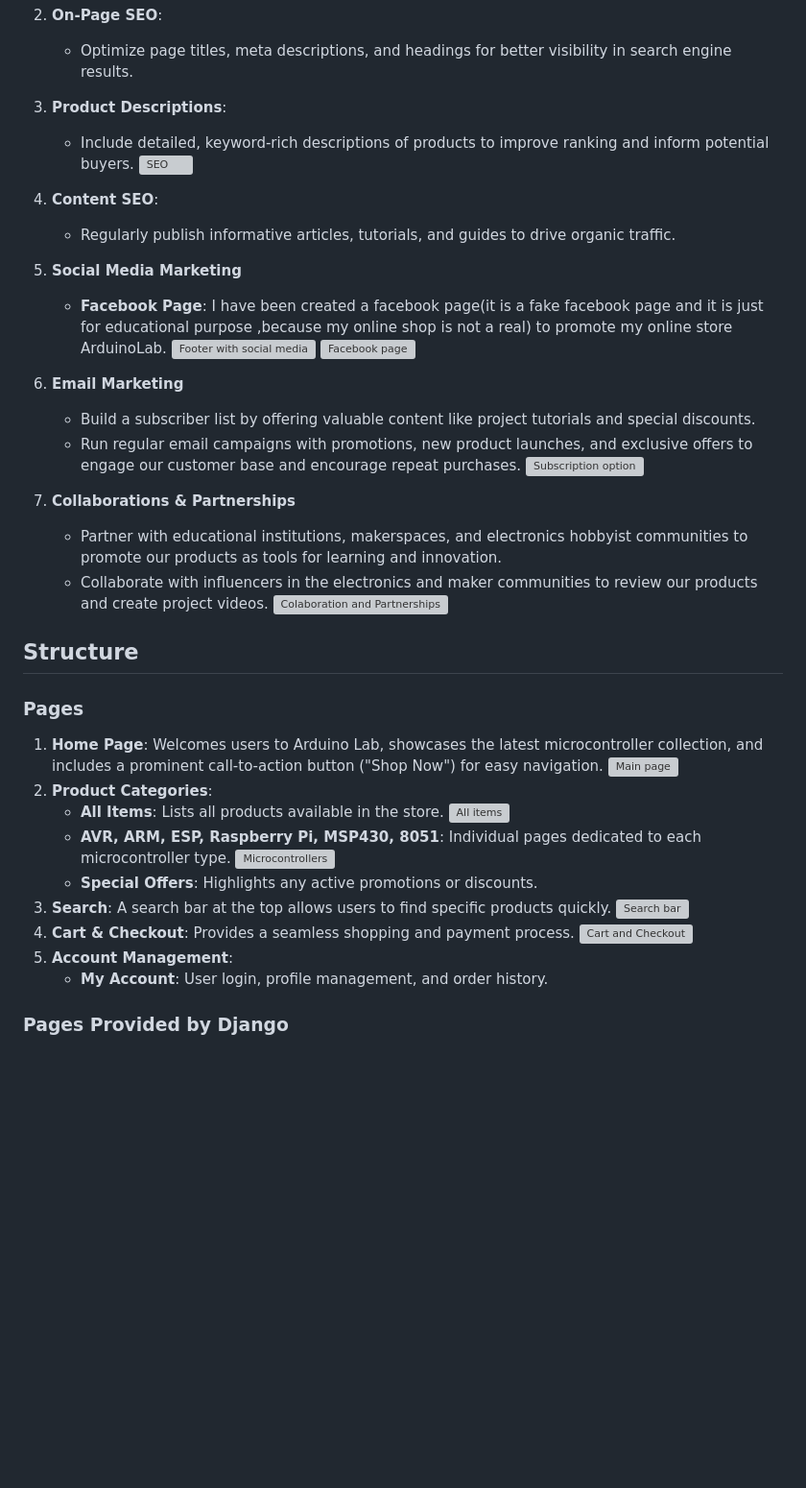
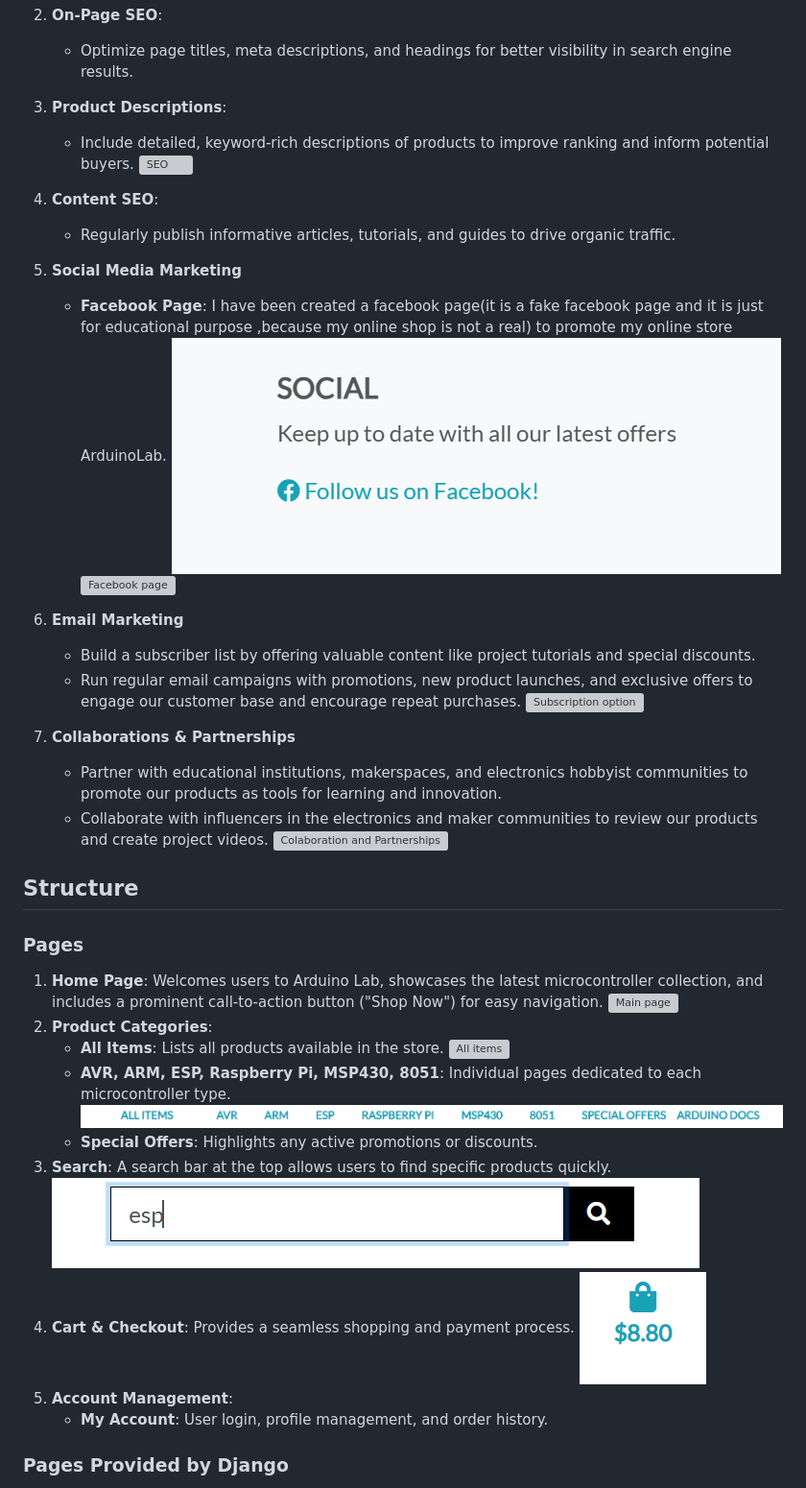
Before and after one commit to devbmv/ArduinoLab, a Markdown page: README.md, the part around the change printed below. Shown: that part at 96% size. Rendered like a GitHub page; blank space fills up the shorter version; grey boxes are pictures that could not be loaded.

```diff
--- a/README.md
+++ b/README.md
@@ -200,8 +200,8 @@ Arduino Lab is an e-commerce platform focused on selling microcontrollers, devel
 5. **Social Media Marketing**
 
    - **Facebook Page**: I have been created a facebook page(it is a fake facebook page and it is just for educational purpose ,because my online shop is not a real) to promote my online store ArduinoLab.
-     ![Footer with social media ](media\documentations\social_account.PNG)
-     ![Facebook page ](media\documentations\facebook_page.PNG)
+     ![Footer with social media ](media/documentations/social_account.PNG)
+     ![Facebook page ](media/documentations/facebook_page.PNG)
 
 6. **Email Marketing**
    - Build a subscriber list by offering valuable content like project tutorials and special discounts.
@@ -221,9 +221,9 @@ Arduino Lab is an e-commerce platform focused on selling microcontrollers, devel
 2. **Product Categories**:
-   - **All Items**: Lists all products available in the store. ![All items](media\all_items.PNG)
-   - **AVR, ARM, ESP, Raspberry Pi, MSP430, 8051**: Individual pages dedicated to each microcontroller type. ![Microcontrollers](media\microcontrollers.PNG)
+   - **All Items**: Lists all products available in the store. ![All items](media/all_items.PNG)
+   - **AVR, ARM, ESP, Raspberry Pi, MSP430, 8051**: Individual pages dedicated to each microcontroller type. ![Microcontrollers](media/microcontrollers.PNG)
    - **Special Offers**: Highlights any active promotions or discounts.
-3. **Search**: A search bar at the top allows users to find specific products quickly. ![Search bar](media\search_bar.PNG)
-4. **Cart & Checkout**: Provides a seamless shopping and payment process. ![Cart and Checkout](media\shop_bag.PNG)
+3. **Search**: A search bar at the top allows users to find specific products quickly. ![Search bar](media/search_bar.PNG)
+4. **Cart & Checkout**: Provides a seamless shopping and payment process. ![Cart and Checkout](media/shop_bag.PNG)
 5. **Account Management**:
    - **My Account**: User login, profile management, and order history.
 
```
Also changed, not shown: other parts of README.md (+39 -39 lines).
